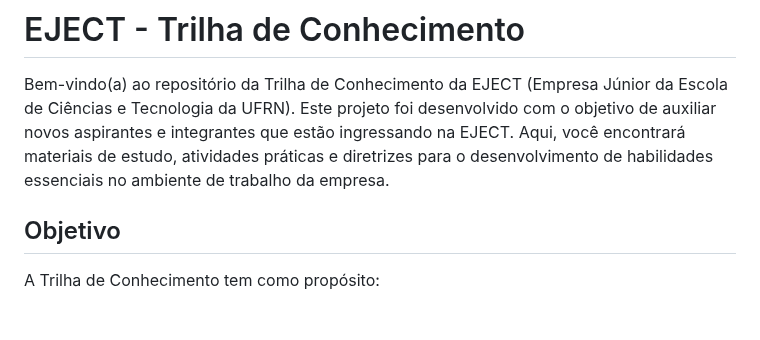
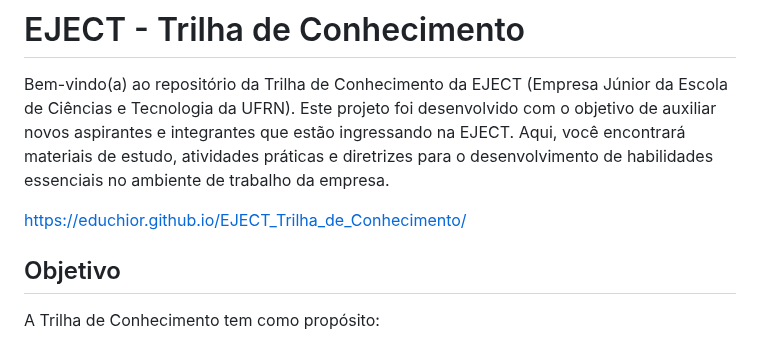
Before and after one commit to Educhior/EJECT_Trilha_de_Conhecimento, a Markdown page: README.md, the part around the change. Rendered like a GitHub page; blank space fills up the shorter version.

```diff
--- a/README.md
+++ b/README.md
@@ -5,6 +5,8 @@
 # EJECT - Trilha de Conhecimento
 
 Bem-vindo(a) ao repositório da Trilha de Conhecimento da EJECT (Empresa Júnior da Escola de Ciências e Tecnologia da UFRN). Este projeto foi desenvolvido com o objetivo de auxiliar novos aspirantes e integrantes que estão ingressando na EJECT. Aqui, você encontrará materiais de estudo, atividades práticas e diretrizes para o desenvolvimento de habilidades essenciais no ambiente de trabalho da empresa.
+
+https://educhior.github.io/EJECT_Trilha_de_Conhecimento/
 
 
 ## Objetivo
```
